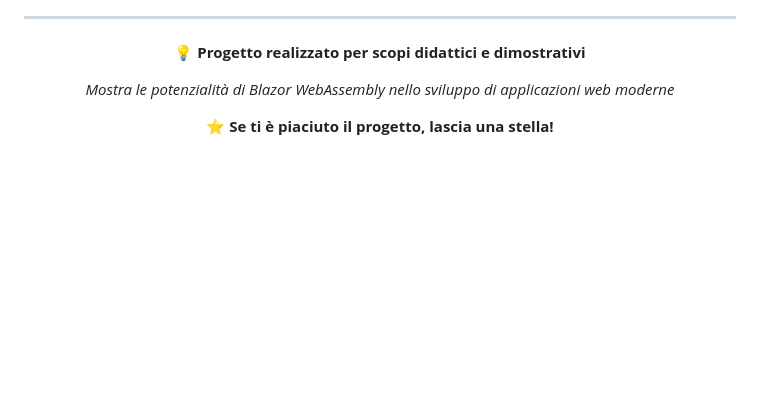
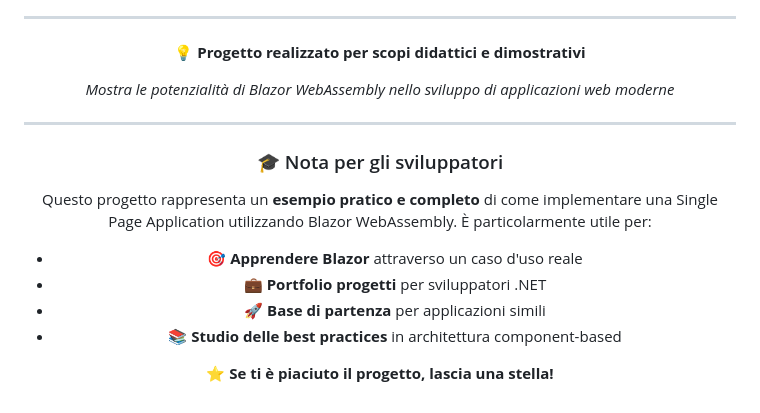
Before and after one commit to Yamino00/MyBlazorApp, a Markdown page: README.md, the part around the change. Drawn GitHub-style; blank space fills up the shorter version.

```diff
--- a/README.md
+++ b/README.md
@@ -225,6 +225,17 @@ Possibili miglioramenti e funzionalità da implementare:
 
 *Mostra le potenzialità di Blazor WebAssembly nello sviluppo di applicazioni web moderne*
 
+---
+
+### 🎓 Nota per gli sviluppatori
+
+Questo progetto rappresenta un **esempio pratico e completo** di come implementare una Single Page Application utilizzando Blazor WebAssembly. È particolarmente utile per:
+
+- 🎯 **Apprendere Blazor** attraverso un caso d'uso reale
+- 💼 **Portfolio progetti** per sviluppatori .NET
+- 🚀 **Base di partenza** per applicazioni simili
+- 📚 **Studio delle best practices** in architettura component-based
+
 **⭐ Se ti è piaciuto il progetto, lascia una stella!**
 
 </div>
```
